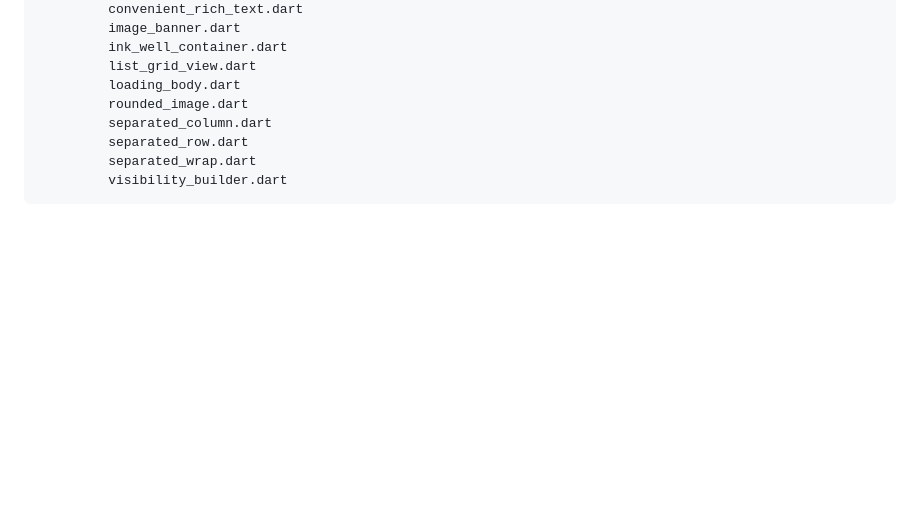
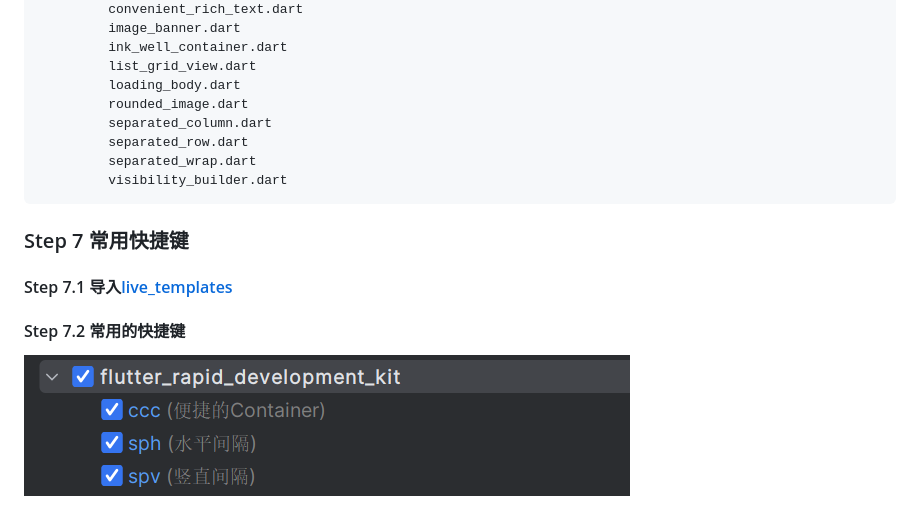
Before and after one commit to hbolin/flutter_rapid_development_kit, a Markdown page: README.md, the part around the change. GitHub-like rendering; pictures changed too: docs/flutter_rapid_development_kit_live_templates.png (added); blank space fills up the shorter version.

Commit message:
md添加常用快捷键

````diff
--- a/README.md
+++ b/README.md
@@ -138,3 +138,10 @@ src
          separated_wrap.dart
          visibility_builder.dart
 ```
+
+### Step 7 常用快捷键
+
+#### Step 7.1 导入[live_templates](docs/flutter_rapid_development_kit_live_templates.zip)
+
+#### Step 7.2 常用的快捷键
+<img src="docs/flutter_rapid_development_kit_live_templates.png" alt="常用的快捷键">
````
Also changed, not shown: 1 other file.
